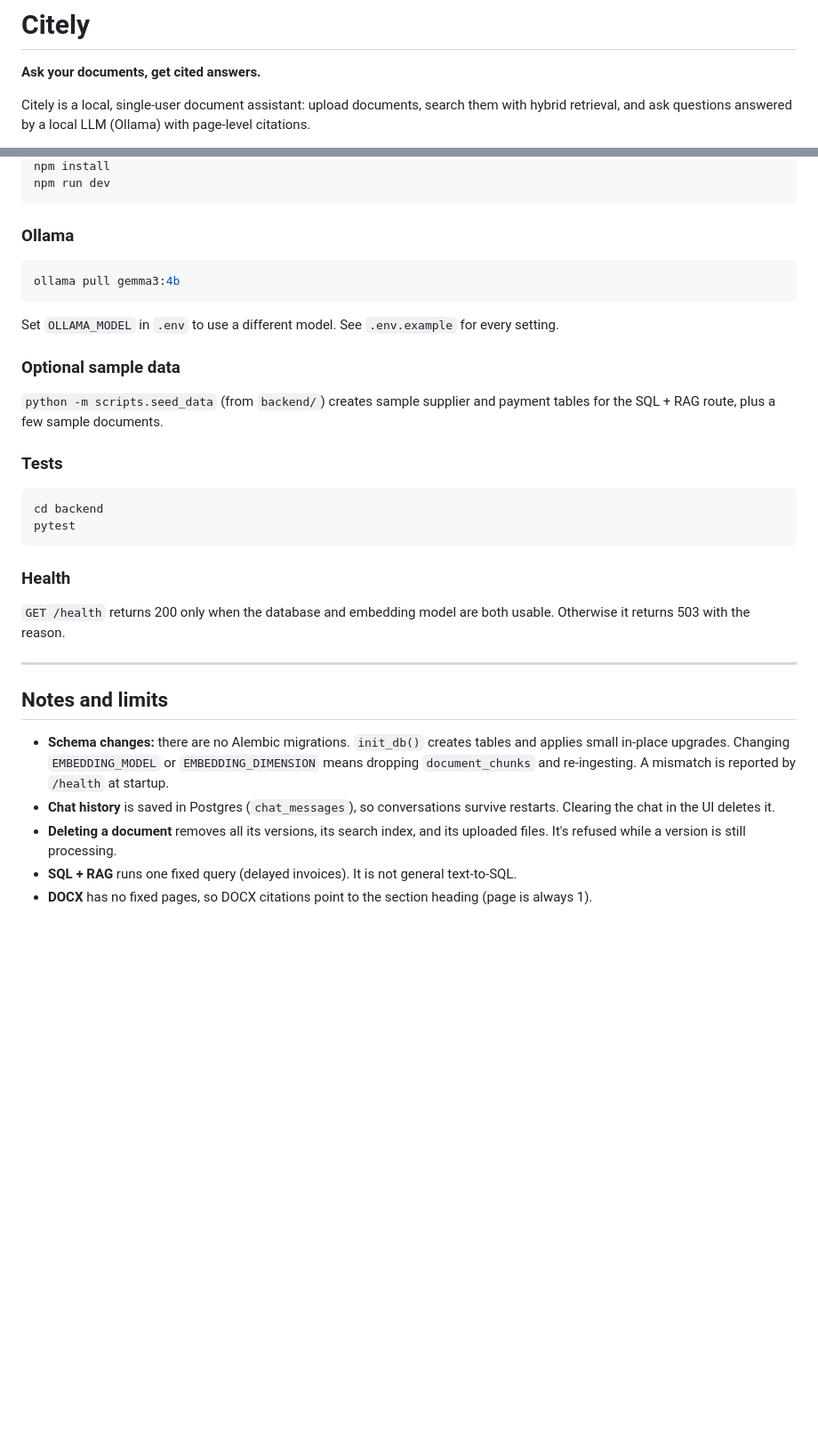
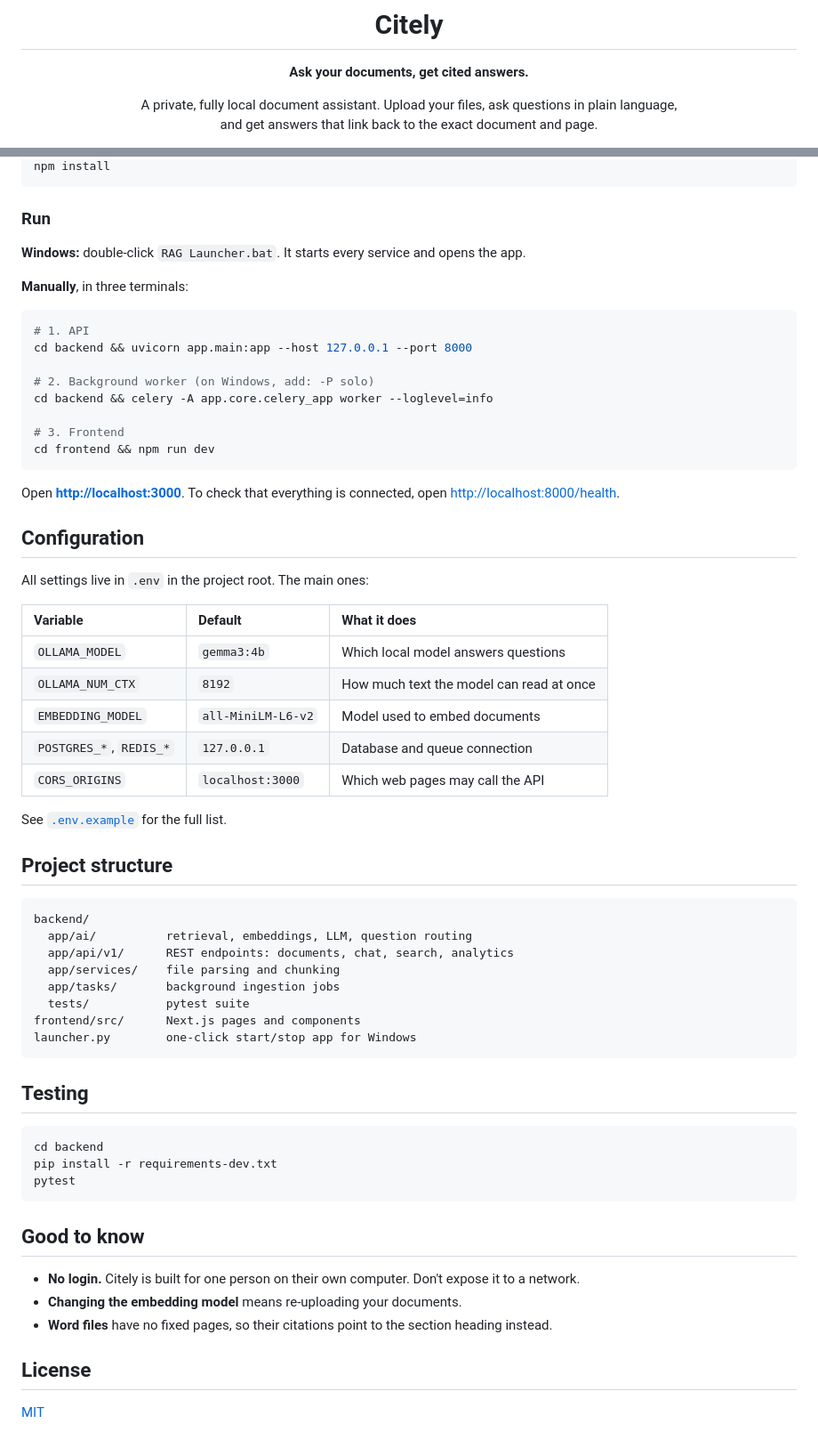
Before and after one commit to LikithGS11/citely-local, a Markdown page: README.md, 2 parts joined by grey strips. Shown at 89% size. GitHub-like rendering; blank space fills up the shorter version.

````diff
--- a/README.md
+++ b/README.md
@@ -2,5 +4,6 @@
 
 **Ask your documents, get cited answers.**
 
-Citely is a local, single-user document assistant: upload documents, search them with hybrid retrieval, and ask questions answered by a local LLM (Ollama) with page-level citations.
+A private, fully local document assistant. Upload your files, ask questions in plain language,<br>
+and get answers that link back to the exact document and page.
 
@@ -69,30 +77,66 @@ cd frontend
 npm install
-npm run dev
 ```
 
-### Ollama
+### Run
+
+**Windows:** double-click `RAG Launcher.bat`. It starts every service and opens the app.
+
+**Manually**, in three terminals:
+
 ```bash
-ollama pull gemma3:4b
+# 1. API
+cd backend && uvicorn app.main:app --host 127.0.0.1 --port 8000
+
+# 2. Background worker (on Windows, add: -P solo)
+cd backend && celery -A app.core.celery_app worker --loglevel=info
+
+# 3. Frontend
+cd frontend && npm run dev
 ```
-Set `OLLAMA_MODEL` in `.env` to use a different model. See `.env.example` for every setting.
 
-### Optional sample data
-`python -m scripts.seed_data` (from `backend/`) creates sample supplier and payment tables for the SQL + RAG route, plus a few sample documents.
+Open **<http://localhost:3000>**. To check that everything is connected, open <http://localhost:8000/health>.
 
-### Tests
+## Configuration
+
+All settings live in `.env` in the project root. The main ones:
+
+| Variable | Default | What it does |
+| :-- | :-- | :-- |
+| `OLLAMA_MODEL` | `gemma3:4b` | Which local model answers questions |
+| `OLLAMA_NUM_CTX` | `8192` | How much text the model can read at once |
+| `EMBEDDING_MODEL` | `all-MiniLM-L6-v2` | Model used to embed documents |
+| `POSTGRES_*`, `REDIS_*` | `127.0.0.1` | Database and queue connection |
+| `CORS_ORIGINS` | `localhost:3000` | Which web pages may call the API |
+
+See [`.env.example`](.env.example) for the full list.
+
+## Project structure
+
+```text
+backend/
+  app/ai/          retrieval, embeddings, LLM, question routing
+  app/api/v1/      REST endpoints: documents, chat, search, analytics
+  app/services/    file parsing and chunking
+  app/tasks/       background ingestion jobs
+  tests/           pytest suite
+frontend/src/      Next.js pages and components
+launcher.py        one-click start/stop app for Windows
+```
+
+## Testing
+
 ```bash
 cd backend
+pip install -r requirements-dev.txt
 pytest
 ```
 
-### Health
-`GET /health` returns 200 only when the database and embedding model are both usable. Otherwise it returns 503 with the reason.
+## Good to know
 
----
+- **No login.** Citely is built for one person on their own computer. Don't expose it to a network.
+- **Changing the embedding model** means re-uploading your documents.
+- **Word files** have no fixed pages, so their citations point to the section heading instead.
 
-## Notes and limits
-- **Schema changes:** there are no Alembic migrations. `init_db()` creates tables and applies small in-place upgrades. Changing `EMBEDDING_MODEL` or `EMBEDDING_DIMENSION` means dropping `document_chunks` and re-ingesting. A mismatch is reported by `/health` at startup.
-- **Chat history** is saved in Postgres (`chat_messages`), so conversations survive restarts. Clearing the chat in the UI deletes it.
-- **Deleting a document** removes all its versions, its search index, and its uploaded files. It's refused while a version is still processing.
-- **SQL + RAG** runs one fixed query (delayed invoices). It is not general text-to-SQL.
-- **DOCX** has no fixed pages, so DOCX citations point to the section heading (page is always 1).
+## License
+
+[MIT](LICENSE)
````
Also changed, not shown: other parts of README.md (+51 -44 lines), docs/screenshots/citely-collage.png (added).
